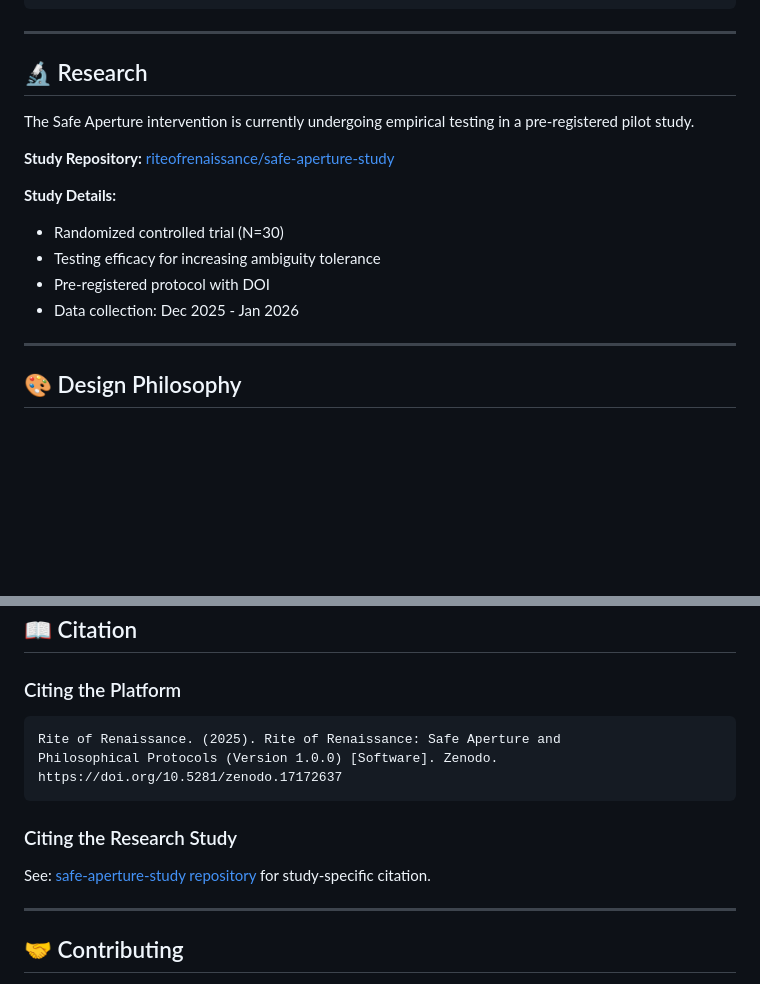
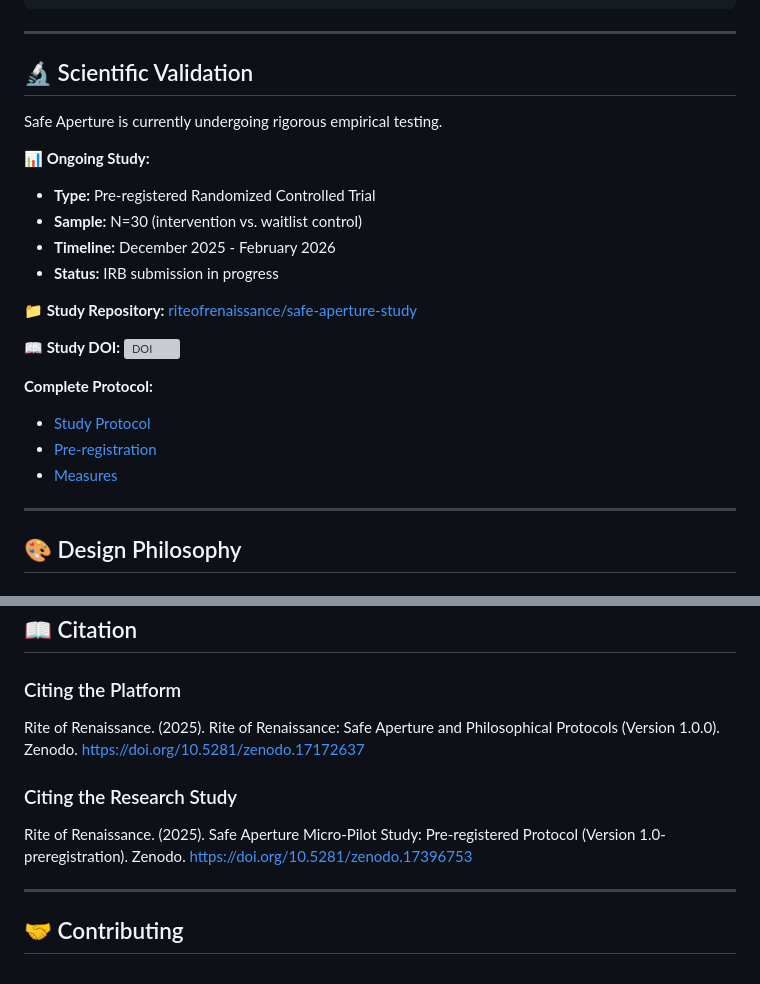
Before and after one commit to riteofrenaissance/riteofrenaissance, a Markdown page: README.md, 2 parts joined by grey strips. Rendered like a GitHub page; blank space fills up the shorter version; grey boxes are pictures that could not be loaded.

````diff
--- a/README.md
+++ b/README.md
@@ -89,17 +92,26 @@ riteofrenaissance/
 
 ---
 
-## 🔬 Research
+## 🔬 Scientific Validation
 
-The Safe Aperture intervention is currently undergoing empirical testing in a pre-registered pilot study.
+Safe Aperture is currently undergoing rigorous empirical testing.
 
-**Study Repository:** [riteofrenaissance/safe-aperture-study](https://github.com/riteofrenaissance/safe-aperture-study)
+**📊 Ongoing Study:**
+- **Type:** Pre-registered Randomized Controlled Trial
+- **Sample:** N=30 (intervention vs. waitlist control)
+- **Timeline:** December 2025 - February 2026
+- **Status:** IRB submission in progress
 
-**Study Details:**
-- Randomized controlled trial (N=30)
-- Testing efficacy for increasing ambiguity tolerance
-- Pre-registered protocol with DOI
-- Data collection: Dec 2025 - Jan 2026
+**📁 Study Repository:**
+[riteofrenaissance/safe-aperture-study](https://github.com/riteofrenaissance/safe-aperture-study)
+
+**📖 Study DOI:**
+[![DOI](https://zenodo.org/badge/DOI/10.5281/zenodo.17396753.svg)](https://doi.org/10.5281/zenodo.17396753)
+
+**Complete Protocol:**
+- [Study Protocol](https://github.com/riteofrenaissance/safe-aperture-study/blob/main/PROTOCOL.md)
+- [Pre-registration](https://github.com/riteofrenaissance/safe-aperture-study/blob/main/PRE-REGISTRATION.md)
+- [Measures](https://github.com/riteofrenaissance/safe-aperture-study/tree/main/measures)
 
 ---
 
@@ -155,14 +167,17 @@ The Safe Aperture intervention is currently undergoing empirical testing in a pr
 ## 📖 Citation
 
 ### Citing the Platform
-```
+
 Rite of Renaissance. (2025). Rite of Renaissance: Safe Aperture and
-Philosophical Protocols (Version 1.0.0) [Software]. Zenodo.
+Philosophical Protocols (Version 1.0.0). Zenodo.
 https://doi.org/10.5281/zenodo.17172637
-```
+
 
 ### Citing the Research Study
-See: [safe-aperture-study repository](https://github.com/riteofrenaissance/safe-aperture-study) for study-specific citation.
+
+Rite of Renaissance. (2025). Safe Aperture Micro-Pilot Study:
+Pre-registered Protocol (Version 1.0-preregistration). Zenodo.
+https://doi.org/10.5281/zenodo.17396753
 
 ---
 
````
Also changed, not shown: other parts of README.md (+4 -1 lines).
